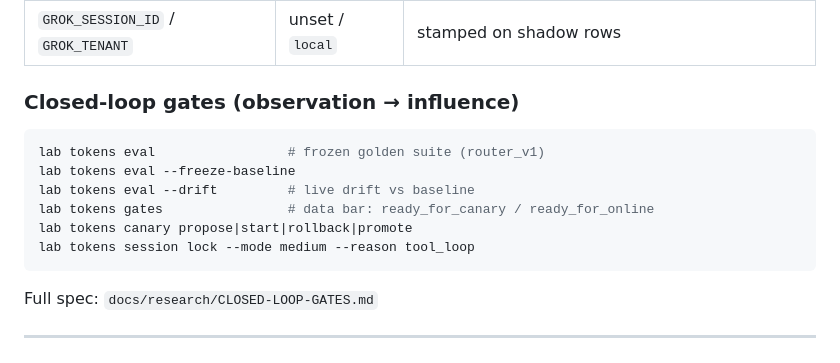
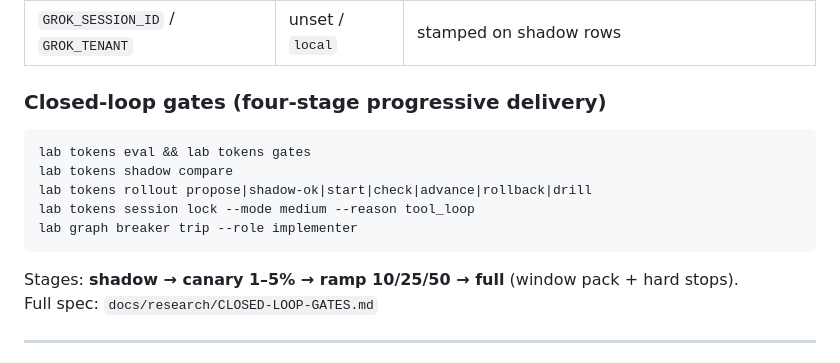
Before and after one commit to marsojuji-cmyk/star-lab, a Markdown page: docs/TOKEN-AWARE-CONTROL-PLANE.md, the part around the change. Rendered like a GitHub page.

Commit message:
docs(tokens): four-stage rollout pointers in TACP

````diff
--- a/docs/TOKEN-AWARE-CONTROL-PLANE.md
+++ b/docs/TOKEN-AWARE-CONTROL-PLANE.md
@@ -126,17 +126,17 @@ Audit DB: `~/.grok/lab/token_policy.db` (or `$GROK_LAB_DATA/token_policy.db`).
 | `GROK_TOKEN_SHADOW` | `1` | set `0` to disable shadow dual-log |
 | `GROK_SESSION_ID` / `GROK_TENANT` | unset / `local` | stamped on shadow rows |
 
-### Closed-loop gates (observation → influence)
+### Closed-loop gates (four-stage progressive delivery)
 
 ```bash
-lab tokens eval                 # frozen golden suite (router_v1)
-lab tokens eval --freeze-baseline
-lab tokens eval --drift         # live drift vs baseline
-lab tokens gates                # data bar: ready_for_canary / ready_for_online
-lab tokens canary propose|start|rollback|promote
+lab tokens eval && lab tokens gates
+lab tokens shadow compare
+lab tokens rollout propose|shadow-ok|start|check|advance|rollback|drill
 lab tokens session lock --mode medium --reason tool_loop
+lab graph breaker trip --role implementer
 ```
 
+Stages: **shadow → canary 1–5% → ramp 10/25/50 → full** (window pack + hard stops).
 Full spec: `docs/research/CLOSED-LOOP-GATES.md`
 
 ---
````
